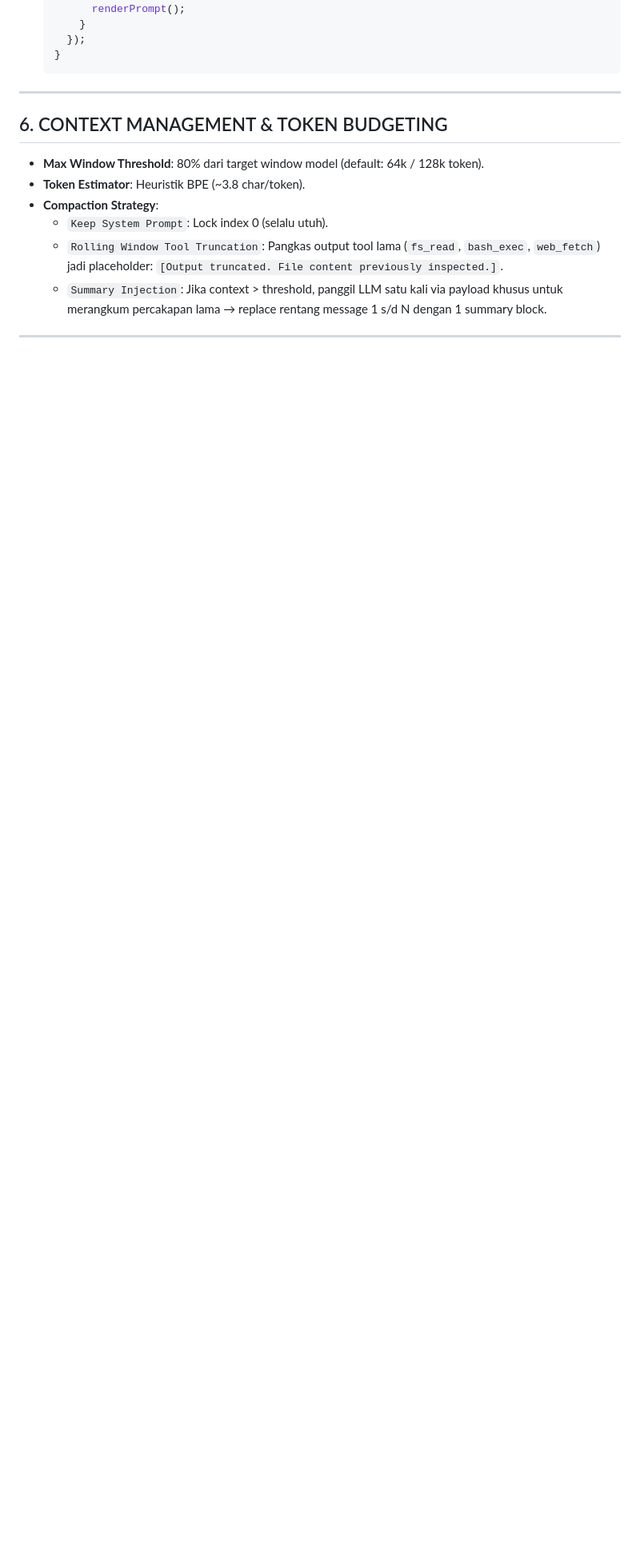
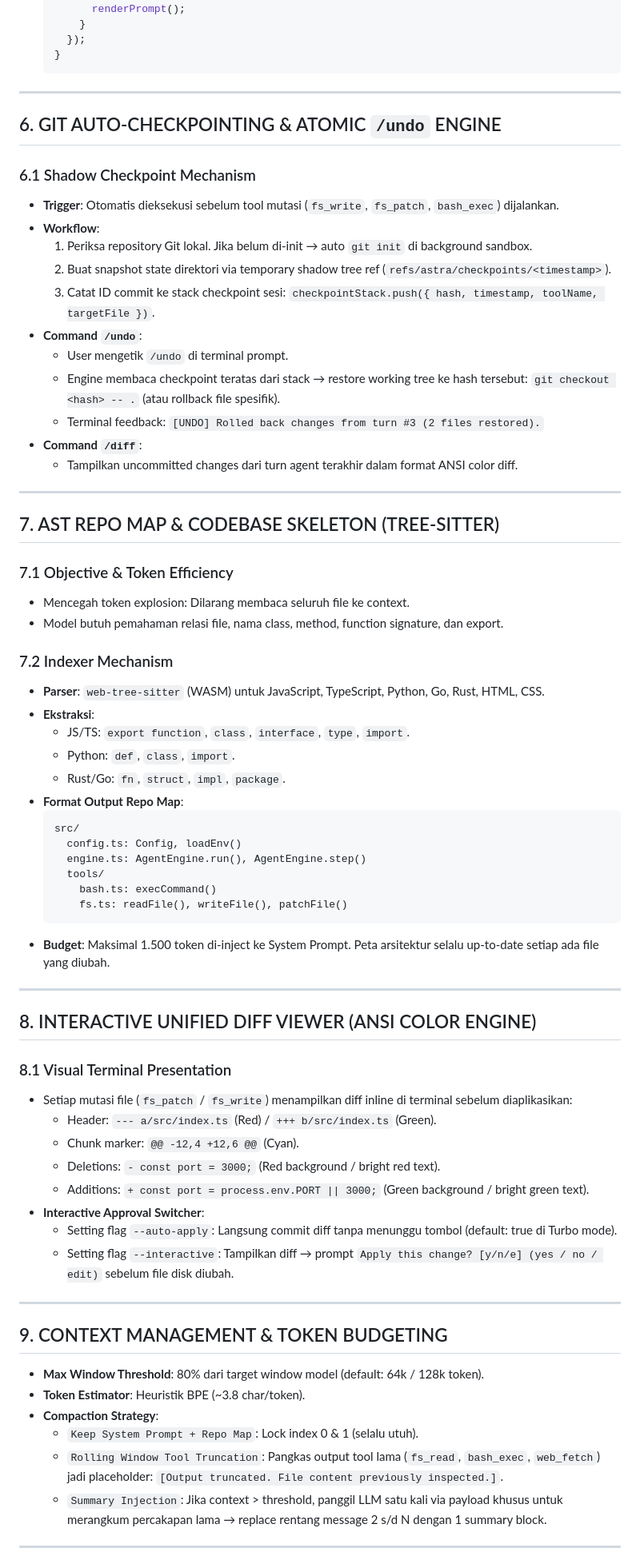
Before and after one commit to NotVann/Model-Proof, a Markdown page: PRD-ASTRA-CLI.md, the part around one of its changes. Shown at 80% size. Rendered like a GitHub page; blank space fills up the shorter version.

Commit message:
docs: finalize PRD with git undo, ast repo map, and diff viewer

````diff
--- a/PRD-ASTRA-CLI.md
+++ b/PRD-ASTRA-CLI.md
@@ -102,13 +102,70 @@ Terminal Markdown Render → Wait Next Stdin
 
 ---
 
-## 6. CONTEXT MANAGEMENT & TOKEN BUDGETING
+## 6. GIT AUTO-CHECKPOINTING & ATOMIC `/undo` ENGINE
+
+### 6.1 Shadow Checkpoint Mechanism
+- **Trigger**: Otomatis dieksekusi sebelum tool mutasi (`fs_write`, `fs_patch`, `bash_exec`) dijalankan.
+- **Workflow**:
+  1. Periksa repository Git lokal. Jika belum di-init → auto `git init` di background sandbox.
+  2. Buat snapshot state direktori via temporary shadow tree ref (`refs/astra/checkpoints/<timestamp>`).
+  3. Catat ID commit ke stack checkpoint sesi: `checkpointStack.push({ hash, timestamp, toolName, targetFile })`.
+- **Command `/undo`**:
+  - User mengetik `/undo` di terminal prompt.
+  - Engine membaca checkpoint teratas dari stack → restore working tree ke hash tersebut:
+    `git checkout <hash> -- .` (atau rollback file spesifik).
+  - Terminal feedback: `[UNDO] Rolled back changes from turn #3 (2 files restored).`
+- **Command `/diff`**:
+  - Tampilkan uncommitted changes dari turn agent terakhir dalam format ANSI color diff.
+
+---
+
+## 7. AST REPO MAP & CODEBASE SKELETON (TREE-SITTER)
+
+### 7.1 Objective & Token Efficiency
+- Mencegah token explosion: Dilarang membaca seluruh file ke context.
+- Model butuh pemahaman relasi file, nama class, method, function signature, dan export.
+
+### 7.2 Indexer Mechanism
+- **Parser**: `web-tree-sitter` (WASM) untuk JavaScript, TypeScript, Python, Go, Rust, HTML, CSS.
+- **Ekstraksi**:
+  - JS/TS: `export function`, `class`, `interface`, `type`, `import`.
+  - Python: `def`, `class`, `import`.
+  - Rust/Go: `fn`, `struct`, `impl`, `package`.
+- **Format Output Repo Map**:
+  ```
+  src/
+    config.ts: Config, loadEnv()
+    engine.ts: AgentEngine.run(), AgentEngine.step()
+    tools/
+      bash.ts: execCommand()
+      fs.ts: readFile(), writeFile(), patchFile()
+  ```
+- **Budget**: Maksimal 1.500 token di-inject ke System Prompt. Peta arsitektur selalu up-to-date setiap ada file yang diubah.
+
+---
+
+## 8. INTERACTIVE UNIFIED DIFF VIEWER (ANSI COLOR ENGINE)
+
+### 8.1 Visual Terminal Presentation
+- Setiap mutasi file (`fs_patch` / `fs_write`) menampilkan diff inline di terminal sebelum diaplikasikan:
+  - Header: `--- a/src/index.ts` (Red) / `+++ b/src/index.ts` (Green).
+  - Chunk marker: `@@ -12,4 +12,6 @@` (Cyan).
+  - Deletions: `- const port = 3000;` (Red background / bright red text).
+  - Additions: `+ const port = process.env.PORT || 3000;` (Green background / bright green text).
+- **Interactive Approval Switcher**:
+  - Setting flag `--auto-apply`: Langsung commit diff tanpa menunggu tombol (default: true di Turbo mode).
+  - Setting flag `--interactive`: Tampilkan diff → prompt `Apply this change? [y/n/e] (yes / no / edit)` sebelum file disk diubah.
+
+---
+
+## 9. CONTEXT MANAGEMENT & TOKEN BUDGETING
 - **Max Window Threshold**: 80% dari target window model (default: 64k / 128k token).
 - **Token Estimator**: Heuristik BPE (~3.8 char/token).
 - **Compaction Strategy**:
-  - `Keep System Prompt`: Lock index 0 (selalu utuh).
+  - `Keep System Prompt + Repo Map`: Lock index 0 & 1 (selalu utuh).
   - `Rolling Window Tool Truncation`: Pangkas output tool lama (`fs_read`, `bash_exec`, `web_fetch`) jadi placeholder: `[Output truncated. File content previously inspected.]`.
-  - `Summary Injection`: Jika context > threshold, panggil LLM satu kali via payload khusus untuk merangkum percakapan lama → replace rentang message 1 s/d N dengan 1 summary block.
+  - `Summary Injection`: Jika context > threshold, panggil LLM satu kali via payload khusus untuk merangkum percakapan lama → replace rentang message 2 s/d N dengan 1 summary block.
 
 ---
 
````
Also changed, not shown: other parts of PRD-ASTRA-CLI.md (+10 -6 lines).
